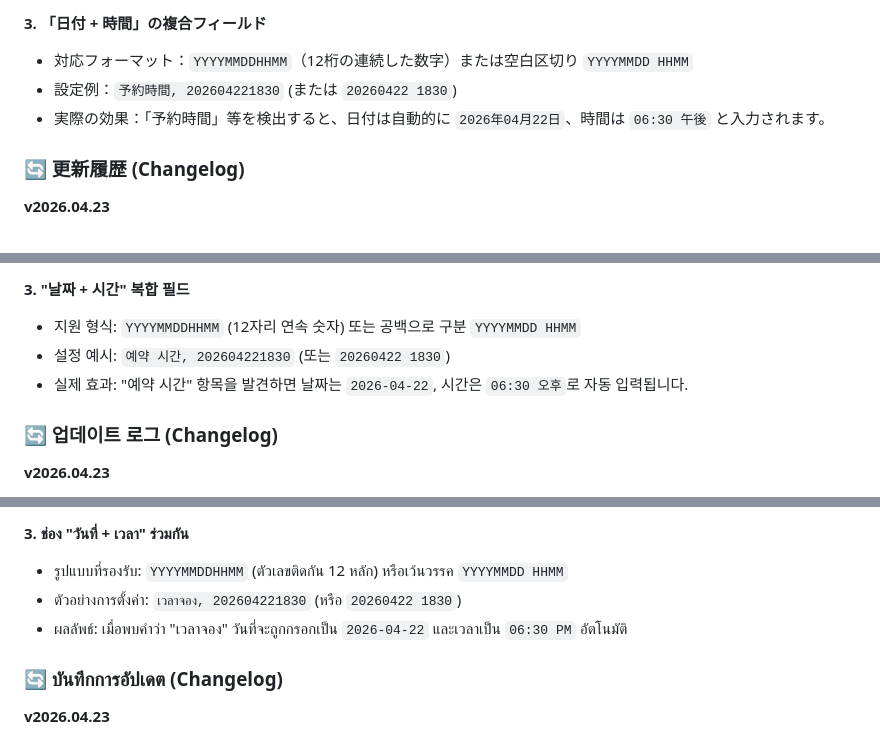
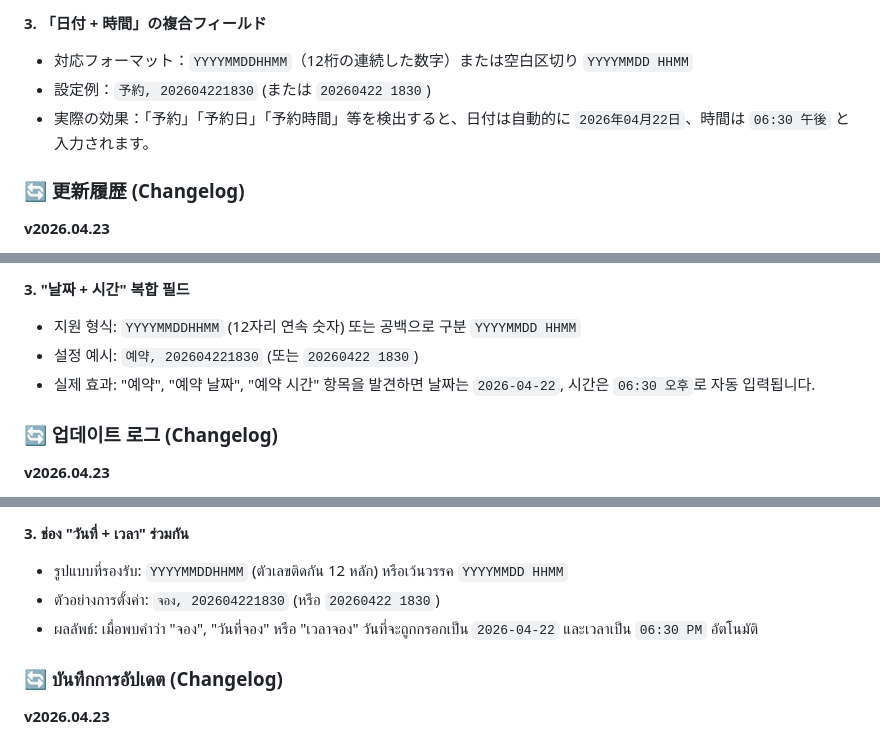
Before and after one commit to blues32767/Google-Form-Auto-Fill-Extension, a Markdown page: README.md, 3 parts joined by grey strips. GitHub-like rendering.

```diff
--- a/README.md
+++ b/README.md
@@ -307,8 +307,8 @@ Googleフォームの日付と時間の入力フィールドをサポートし
 
 **3. 「日付 + 時間」の複合フィールド**
 * 対応フォーマット：`YYYYMMDDHHMM`（12桁の連続した数字）または空白区切り `YYYYMMDD HHMM`
-* 設定例：`予約時間, 202604221830` (または `20260422 1830`)
-* 実際の効果：「予約時間」等を検出すると、日付は自動的に `2026年04月22日`、時間は `06:30 午後` と入力されます。
+* 設定例：`予約, 202604221830` (または `20260422 1830`)
+* 実際の効果：「予約」「予約日」「予約時間」等を検出すると、日付は自動的に `2026年04月22日`、時間は `06:30 午後` と入力されます。
 
 ### 🔄 更新履歴 (Changelog)
 
@@ -396,8 +396,8 @@ Google 설문지의 날짜 및 시간 입력란을 지원합니다.
 
 **3. "날짜 + 시간" 복합 필드**
 * 지원 형식: `YYYYMMDDHHMM` (12자리 연속 숫자) 또는 공백으로 구분 `YYYYMMDD HHMM`
-* 설정 예시: `예약 시간, 202604221830` (또는 `20260422 1830`)
-* 실제 효과: "예약 시간" 항목을 발견하면 날짜는 `2026-04-22`, 시간은 `06:30 오후`로 자동 입력됩니다.
+* 설정 예시: `예약, 202604221830` (또는 `20260422 1830`)
+* 실제 효과: "예약", "예약 날짜", "예약 시간" 항목을 발견하면 날짜는 `2026-04-22`, 시간은 `06:30 오후`로 자동 입력됩니다.
 
 ### 🔄 업데이트 로그 (Changelog)
 
@@ -485,8 +485,8 @@ mail,user@gmail.com
 
 **3. ช่อง "วันที่ + เวลา" ร่วมกัน**
 * รูปแบบที่รองรับ: `YYYYMMDDHHMM` (ตัวเลขติดกัน 12 หลัก) หรือเว้นวรรค `YYYYMMDD HHMM`
-* ตัวอย่างการตั้งค่า: `เวลาจอง, 202604221830` (หรือ `20260422 1830`)
-* ผลลัพธ์: เมื่อพบคำว่า "เวลาจอง" วันที่จะถูกกรอกเป็น `2026-04-22` และเวลาเป็น `06:30 PM` อัตโนมัติ
+* ตัวอย่างการตั้งค่า: `จอง, 202604221830` (หรือ `20260422 1830`)
+* ผลลัพธ์: เมื่อพบคำว่า "จอง", "วันที่จอง" หรือ "เวลาจอง" วันที่จะถูกกรอกเป็น `2026-04-22` และเวลาเป็น `06:30 PM` อัตโนมัติ
 
 ### 🔄 บันทึกการอัปเดต (Changelog)
 
```
Also changed, not shown: other parts of README.md (+11 -11 lines).
